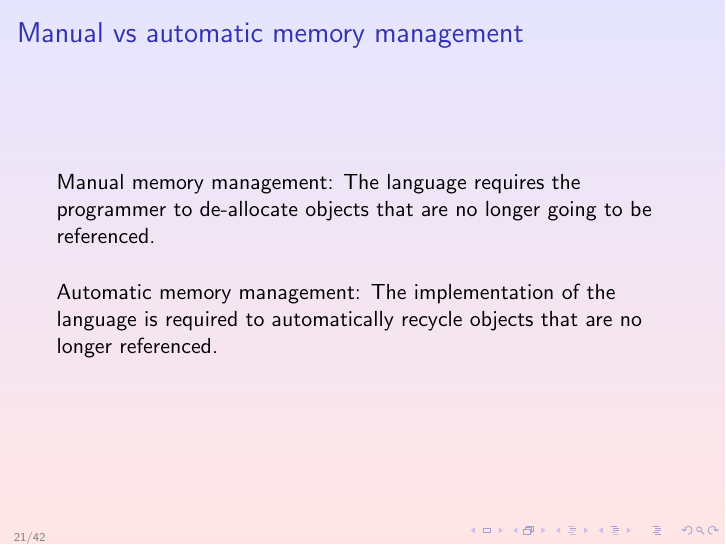
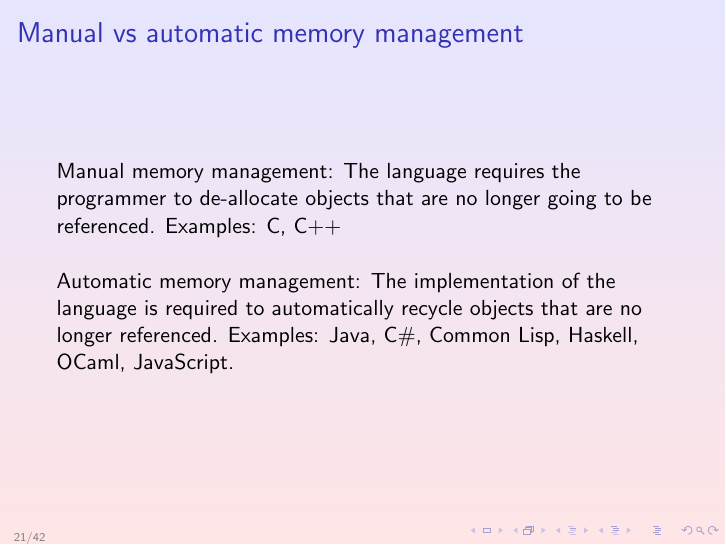
Before and after one commit to robert-strandh/Seminars, LaTeX slides (Choosing-a-language/Beamer/choosing-a-language.tex): page 21 of 42. Compiled offline with pdfLaTeX; the source files are stored in an older character set and shown here as Unicode.

Commit message:
Give examples of langues with manual and automatic memory management.

```diff
--- a/Choosing-a-language/Beamer/choosing-a-language.tex
+++ b/Choosing-a-language/Beamer/choosing-a-language.tex
@@ -318,10 +318,12 @@ generated by a native compiler.
 
 Manual memory management: The language requires the programmer to
 de-allocate objects that are no longer going to be referenced.
+Examples: C, C++
 \vskip 0.5cm
 Automatic memory management: The implementation of the language is
 required to automatically recycle objects that are no longer
-referenced.
+referenced.  Examples: Java, C\#, Common Lisp, Haskell, OCaml,
+JavaScript.
 
 \end{frame}
 %-----------------------------------------------------------
```
